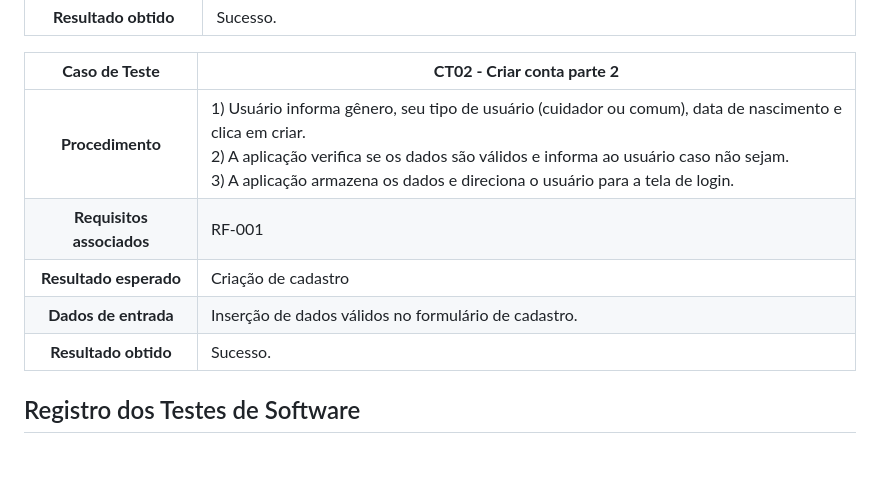
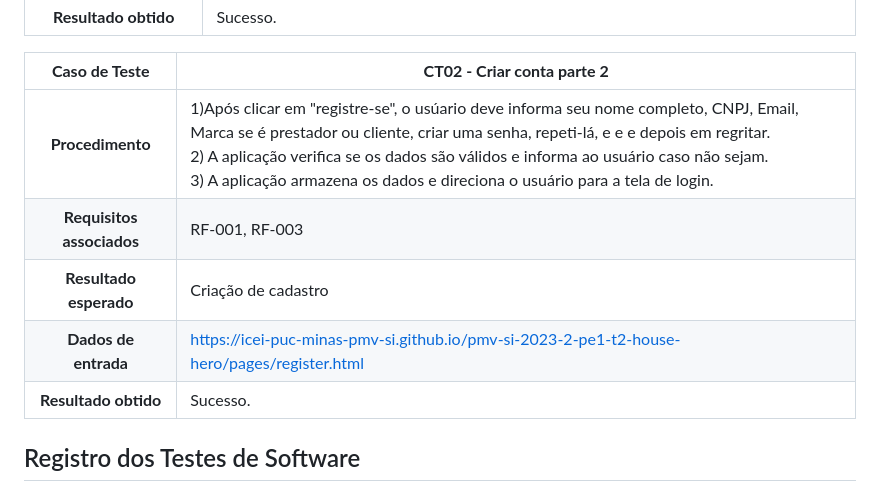
Before and after one commit to ICEI-PUC-Minas-PMV-SI/pmv-si-2023-2-pe1-t2-house-hero, a Markdown page: docs/tests.md, the part around the change. Drawn GitHub-style; blank space fills up the shorter version.

```diff
--- a/docs/tests.md
+++ b/docs/tests.md
@@ -35,10 +35,10 @@ Preencha a tabela com o plano dos testes. Para cada Caso de Teste (CT), associe
 
 **Caso de Teste** | **CT02 - Criar conta parte 2**
  :--------------: | ------------
-**Procedimento**  | 1) Usuário informa gênero, seu tipo de usuário (cuidador ou comum), data de nascimento e clica em criar.<br>2) A aplicação verifica se os dados são válidos e informa ao usuário caso não sejam.<br> 3) A aplicação armazena os dados e direciona o usuário para a tela de login.
-**Requisitos associados** | RF-001
+**Procedimento**  | 1)Após clicar em "registre-se", o usúario deve informa seu nome completo, CNPJ, Email, Marca se é prestador ou cliente, criar uma senha, repeti-lá, e e e depois em regritar.<br>2) A aplicação verifica se os dados são válidos e informa ao usuário caso não sejam.<br> 3) A aplicação armazena os dados e direciona o usuário para a tela de login.
+**Requisitos associados** | RF-001, RF-003
 **Resultado esperado** | Criação de cadastro
-**Dados de entrada** | Inserção de dados válidos no formulário de cadastro.
+**Dados de entrada** | https://icei-puc-minas-pmv-si.github.io/pmv-si-2023-2-pe1-t2-house-hero/pages/register.html
 **Resultado obtido** | Sucesso.
 
 ## Registro dos Testes de Software
```
